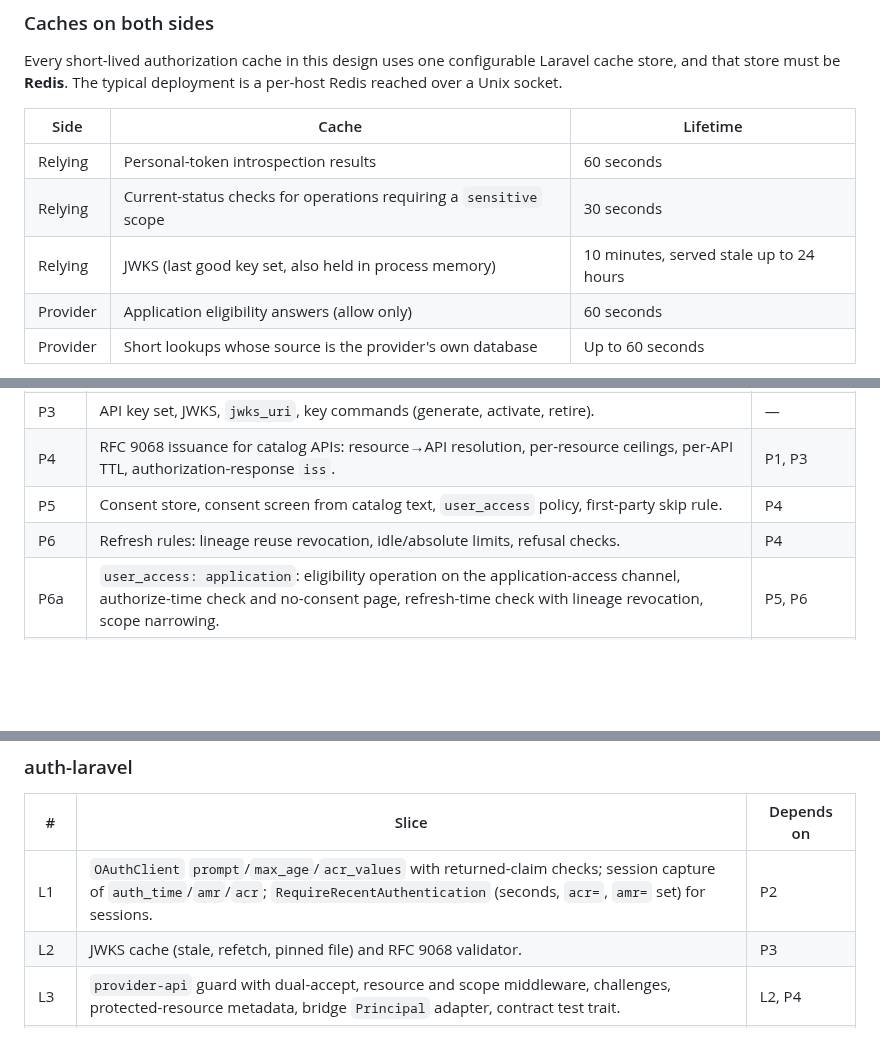
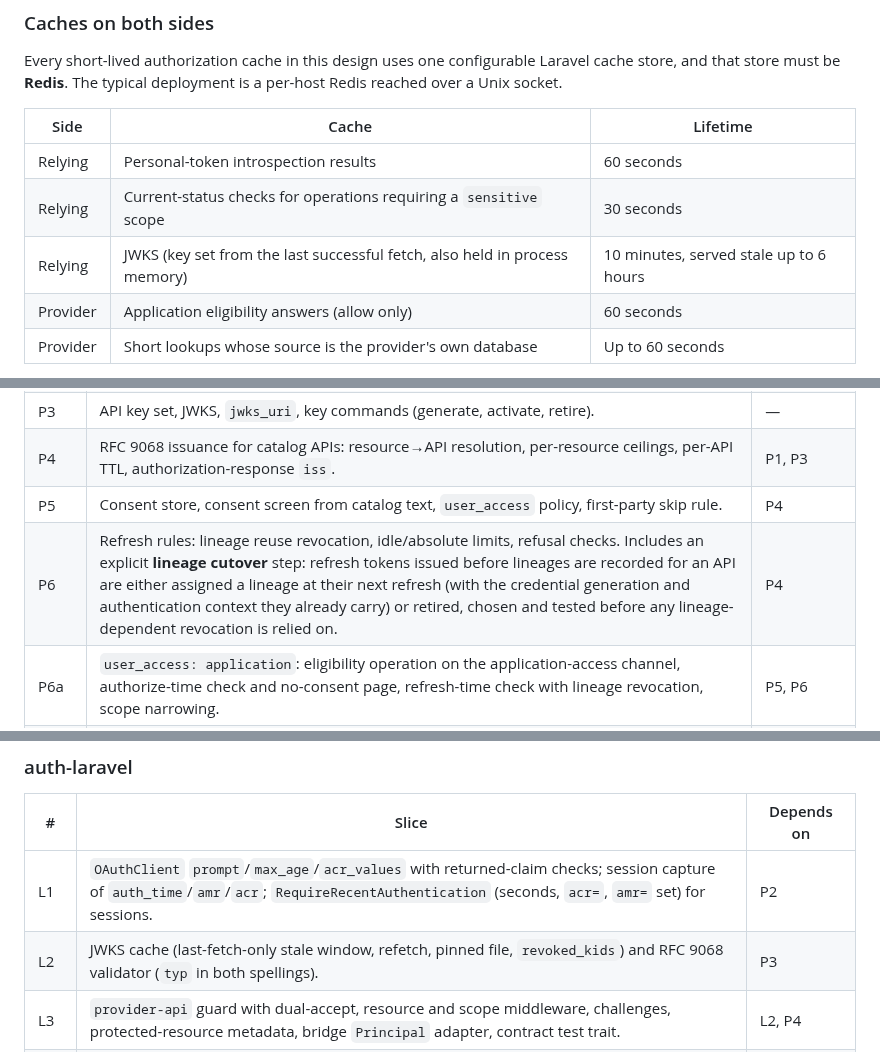
Before and after one commit to bherila/auth-manager, a Markdown page: docs/api-authorization.md, 3 parts joined by grey strips. GitHub-like rendering; blank space fills up the shorter version.

```diff
--- a/docs/api-authorization.md
+++ b/docs/api-authorization.md
@@ -725,7 +732,7 @@ over a Unix socket.
 | --- | --- | --- |
 | Relying | Personal-token introspection results | 60 seconds |
 | Relying | Current-status checks for operations requiring a `sensitive` scope | 30 seconds |
-| Relying | JWKS (last good key set, also held in process memory) | 10 minutes, served stale up to 24 hours |
+| Relying | JWKS (key set from the last successful fetch, also held in process memory) | 10 minutes, served stale up to 6 hours |
 | Provider | Application eligibility answers (allow only) | 60 seconds |
 | Provider | Short lookups whose source is the provider's own database | Up to 60 seconds |
 
@@ -838,7 +845,7 @@ behind each provider capability.
 | P3 | API key set, JWKS, `jwks_uri`, key commands (generate, activate, retire). | — |
 | P4 | RFC 9068 issuance for catalog APIs: resource→API resolution, per-resource ceilings, per-API TTL, authorization-response `iss`. | P1, P3 |
 | P5 | Consent store, consent screen from catalog text, `user_access` policy, first-party skip rule. | P4 |
-| P6 | Refresh rules: lineage reuse revocation, idle/absolute limits, refusal checks. | P4 |
+| P6 | Refresh rules: lineage reuse revocation, idle/absolute limits, refusal checks. Includes an explicit **lineage cutover** step: refresh tokens issued before lineages are recorded for an API are either assigned a lineage at their next refresh (with the credential generation and authentication context they already carry) or retired, chosen and tested before any lineage-dependent revocation is relied on. | P4 |
 | P6a | `user_access: application`: eligibility operation on the application-access channel, authorize-time check and no-consent page, refresh-time check with lineage revocation, scope narrowing. | P5, P6 |
 | P7 | Account connections page, administrator views, instance-wide client revocation, API kill switch. | P5 |
 | P8 | Per-API introspection credentials and `active` rules for API tokens. | P4 |
@@ -852,7 +859,7 @@ behind each provider capability.
 | # | Slice | Depends on |
 | --- | --- | --- |
 | L1 | `OAuthClient` `prompt`/`max_age`/`acr_values` with returned-claim checks; session capture of `auth_time`/`amr`/`acr`; `RequireRecentAuthentication` (seconds, `acr=`, `amr=` set) for sessions. | P2 |
-| L2 | JWKS cache (stale, refetch, pinned file) and RFC 9068 validator. | P3 |
+| L2 | JWKS cache (last-fetch-only stale window, refetch, pinned file, `revoked_kids`) and RFC 9068 validator (`typ` in both spellings). | P3 |
 | L3 | `provider-api` guard with dual-accept, resource and scope middleware, challenges, protected-resource metadata, bridge `Principal` adapter, contract test trait. | L2, P4 |
 | L4 | Token step-up challenge (RFC 9470) and automatic current-status checks for operations requiring `sensitive` scopes, driven by the registry's scope declarations. | L3, P8 |
 | L5 | Personal-token introspection path with connection-scope refusal. | L3, P9 |
```
Also changed, not shown: other parts of docs/api-authorization.md (+16 -9 lines).
